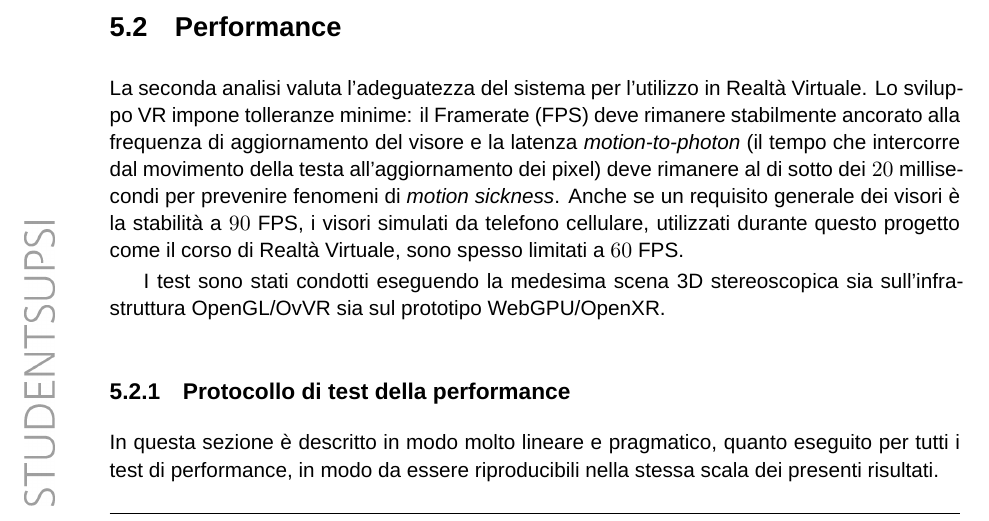
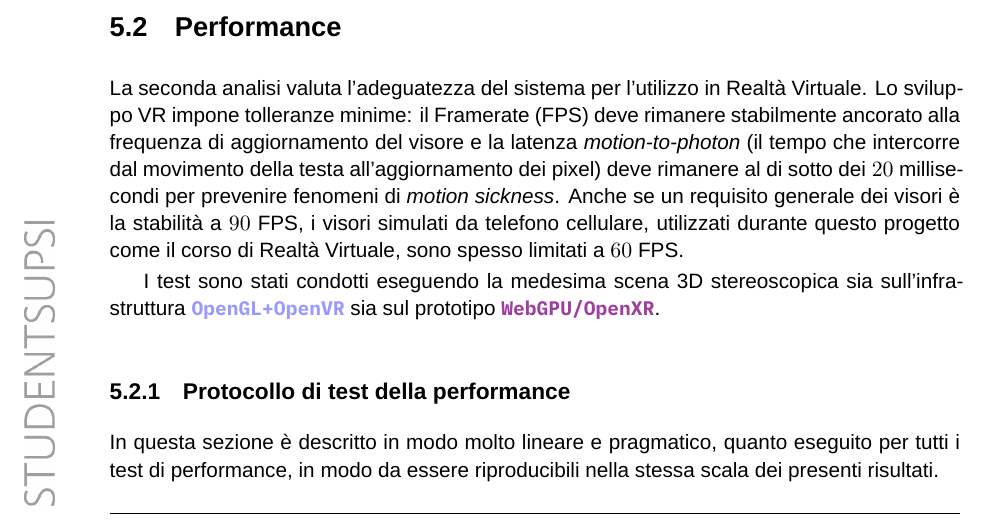
Before and after one commit to lucamazzza/wgpu_vr, a LaTeX document (docs/docs.tex): part of page 46 of 68, cut so that both start at the same text. Compiled offline with XeLaTeX; a missing font is replaced by an installed copy or a similar font.

Commit message:
style: docs

```diff
--- a/docs/docs.tex
+++ b/docs/docs.tex
@@ -1671,11 +1671,11 @@ La seconda analisi valuta l'adeguatezza del sistema per l'utilizzo in Realtà Vi
 tolleranze minime: il \gls{framerate} deve rimanere stabilmente ancorato alla frequenza di aggiornamento del visore e
 la latenza \textit{motion-to-photon} (il tempo che intercorre dal movimento della testa all'aggiornamento dei pixel)
 deve rimanere al di sotto dei $20$ millisecondi per prevenire fenomeni di \textit{motion sickness}.
-Anche se un requisito generale dei visori è la stabilità a $90$ FPS, i visori simulati da
-telefono cellulare, utilizzati durante questo progetto come il corso di Realtà Virtuale, sono spesso limitati a $60$ FPS.
-
-I test sono stati condotti eseguendo la medesima scena 3D stereoscopica sia sull'infrastruttura OpenGL/OvVR sia sul
-prototipo WebGPU/OpenXR.
+Anche se un requisito generale dei visori è la stabilità a $90$ FPS, i visori simulati da telefono cellulare,
+utilizzati durante questo progetto come il corso di Realtà Virtuale, sono spesso limitati a $60$ FPS.
+
+I test sono stati condotti eseguendo la medesima scena 3D stereoscopica sia sull'infrastruttura
+\textcolor{blue!40}{\textbf{\texttt{OpenGL+OpenVR}}} sia sul prototipo \textcolor{violet!75}{\textbf{\texttt{WebGPU/OpenXR}}}.
 
 \subsection{Protocollo di test della performance}
 
```
Also changed, not shown: docs/docs.pdf.
